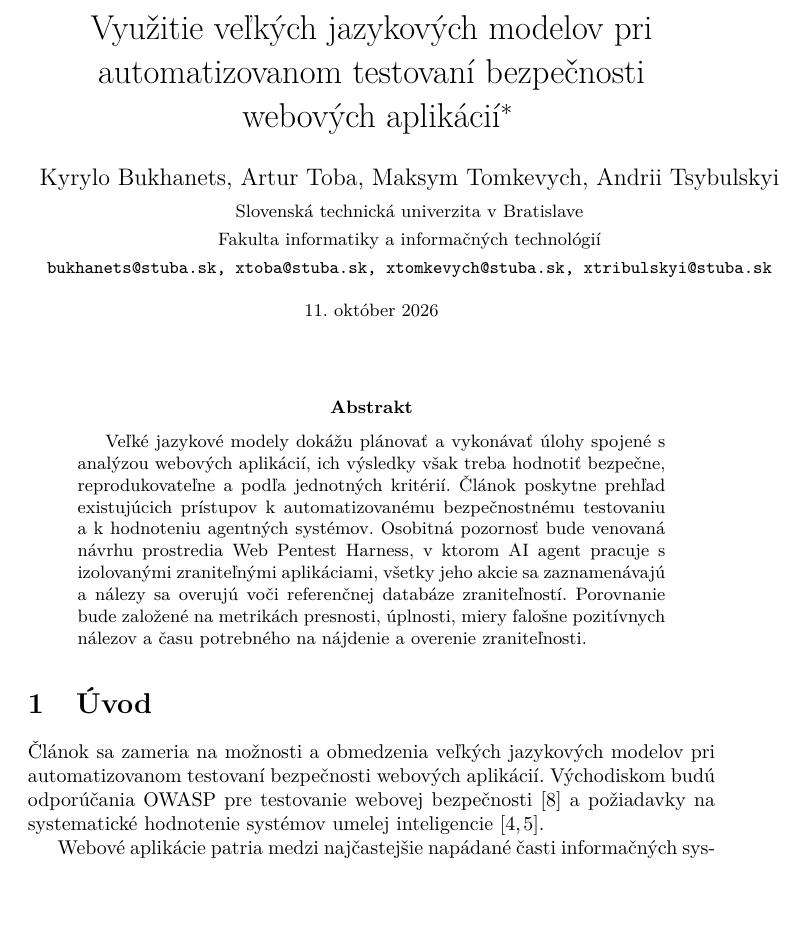
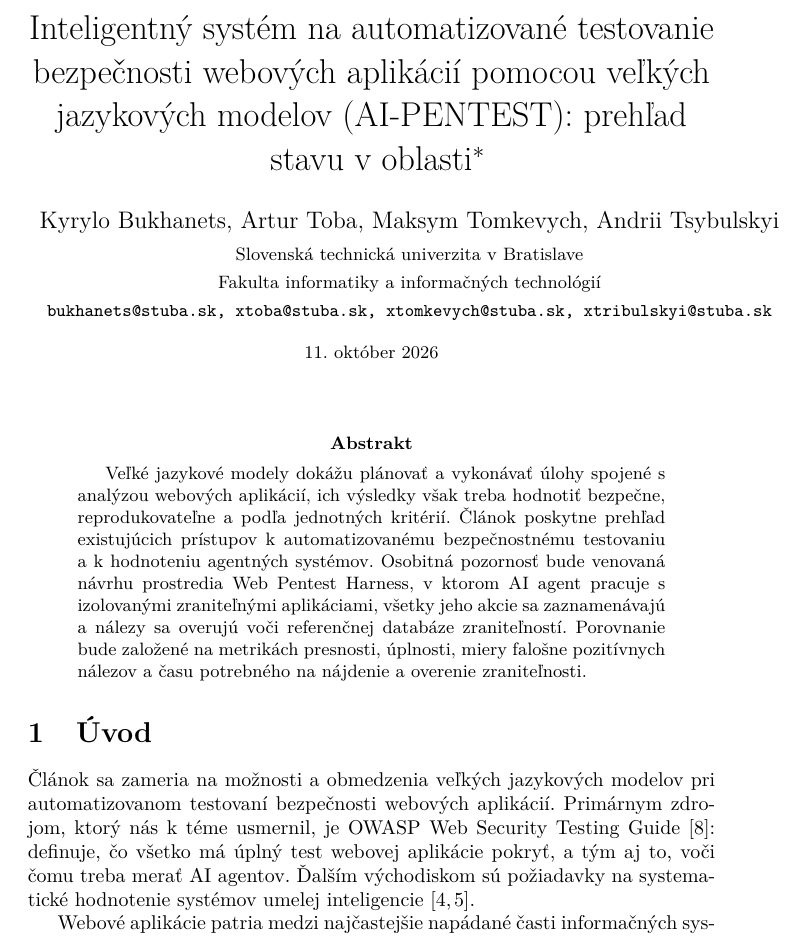
Before and after one commit to 402status/mip-project-docs, a LaTeX paper (clanok.tex): part of page 1 of 6, cut at the place of the change, the shorter picture padded with empty space. Compiled offline with pdfLaTeX.

Commit message:
MIP-20 Zosuladenie nazvu clanku so zameranim a oznacenie primarneho zdroja

```diff
--- a/clanok.tex
+++ b/clanok.tex
@@ -12,7 +12,7 @@
 
 \pagestyle{headings}
 
-\title{Využitie veľkých jazykových modelov pri automatizovanom testovaní bezpečnosti webových aplikácií\thanks{Predbežná verzia prehľadového článku v predmete Metódy inžinierskej práce, ak. rok 2026/27.}}
+\title{Inteligentný systém na automatizované testovanie bezpečnosti webových aplikácií pomocou veľkých jazykových modelov (AI-PENTEST): prehľad stavu v~oblasti\thanks{Predbežná verzia prehľadového článku v predmete Metódy inžinierskej práce, ak. rok 2026/27.}}
 \author{
 Kyrylo Bukhanets, Artur Toba, Maksym Tomkevych, Andrii Tsybulskyi\\[2pt]
 {\small Slovenská technická univerzita v Bratislave}\\
@@ -29,7 +29,7 @@ Veľké jazykové modely dokážu plánovať a vykonávať úlohy spojené s ana
 \end{abstract}
 
 \section{Úvod}\label{uvod}
-Článok sa zameria na možnosti a obmedzenia veľkých jazykových modelov pri automatizovanom testovaní bezpečnosti webových aplikácií. Východiskom budú odporúčania OWASP pre testovanie webovej bezpečnosti~\cite{OWASP-WSTG} a požiadavky na systematické hodnotenie systémov umelej inteligencie~\cite{NIST-AIME,NIST-ARIA}.
+Článok sa zameria na možnosti a obmedzenia veľkých jazykových modelov pri automatizovanom testovaní bezpečnosti webových aplikácií. Primárnym zdrojom, ktorý nás k~téme usmernil, je OWASP Web Security Testing Guide~\cite{OWASP-WSTG}: definuje, čo všetko má úplný test webovej aplikácie pokryť, a tým aj to, voči čomu treba merať AI agentov. Ďalším východiskom sú požiadavky na systematické hodnotenie systémov umelej inteligencie~\cite{NIST-AIME,NIST-ARIA}.
 
 Webové aplikácie patria medzi najčastejšie napádané časti informačných systémov. Manuálne penetračné testovanie je drahé, závisí od skúseností testera a ťažko sa opakuje pri každej zmene aplikácie. Klasické automatizované skenery sú rýchle, no mnohé zraniteľnosti, ktoré vyžadujú porozumenie logike aplikácie, neodhalia. Veľké jazykové modely (angl. \emph{large language models}, LLM) sľubujú prepojenie týchto dvoch svetov: dokážu interpretovať odpovede aplikácie, plánovať ďalšie kroky a ovládať bežné bezpečnostné nástroje.
 
```
